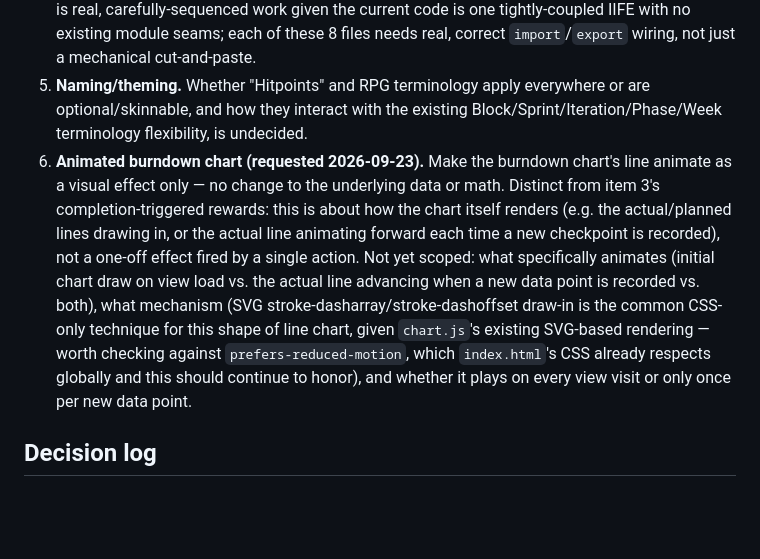
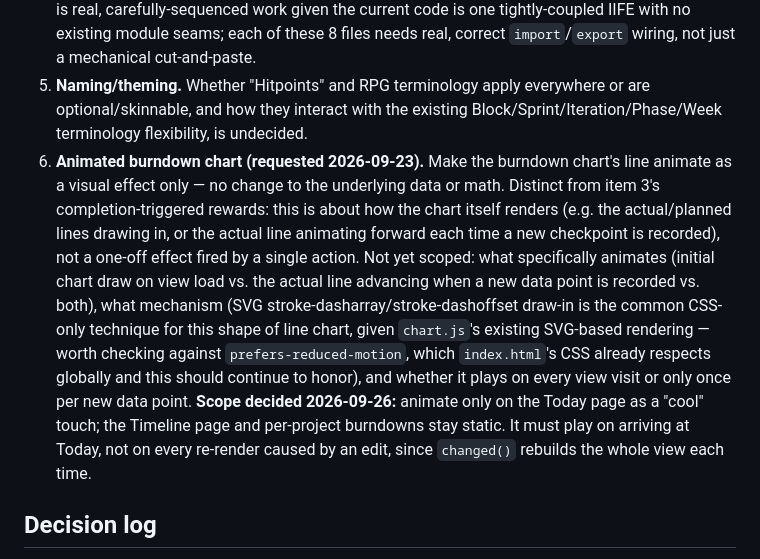
Before and after one commit to timsamoff/Sidequest, a Markdown page: DESIGN.md, the part around the change. Rendered like a GitHub page; blank space fills up the shorter version.

Commit message:
Record Today-only scope for the burndown animation

```diff
--- a/DESIGN.md
+++ b/DESIGN.md
@@ -249,7 +249,7 @@ These need real decisions, not defaults, before the gamification layer can be bu
 3. **Reward triggers.** Visual/audio effects on completion — which completion events trigger them (a step, a task, a whole project)? Is this the cheapest, lowest-risk gamification element to prototype first, independent of the bigger architecture change (nothing about a completion animation requires the multi-file rebuild)?
 4. **File/module structure.** ~~What the actual split looks like...~~ Resolved 2026-09-21 for CSS (`css/tokens.css`, `css/styles.css`, done). For JS: `app/`, split by concern, ES modules — confirmed boundary: `state.js` (state/storage/normalize/defaults/sampleData), `dates.js` (date math/formatting), `model.js` (task/project/burndown query helpers), `dom.js` (el/on/notify/small DOM utilities), `views.js` (all renderX page functions), `dialogs.js` (form dialogs + modal), `search.js`, `chart.js` (drawChart/rangeBlock), `app.js` (boot, renderView dispatch, event wiring — the entry point importing everything else). Not yet implemented — this is real, carefully-sequenced work given the current code is one tightly-coupled IIFE with no existing module seams; each of these 8 files needs real, correct `import`/`export` wiring, not just a mechanical cut-and-paste.
 5. **Naming/theming.** Whether "Hitpoints" and RPG terminology apply everywhere or are optional/skinnable, and how they interact with the existing Block/Sprint/Iteration/Phase/Week terminology flexibility, is undecided.
-6. **Animated burndown chart (requested 2026-09-23).** Make the burndown chart's line animate as a visual effect only — no change to the underlying data or math. Distinct from item 3's completion-triggered rewards: this is about how the chart itself renders (e.g. the actual/planned lines drawing in, or the actual line animating forward each time a new checkpoint is recorded), not a one-off effect fired by a single action. Not yet scoped: what specifically animates (initial chart draw on view load vs. the actual line advancing when a new data point is recorded vs. both), what mechanism (SVG stroke-dasharray/stroke-dashoffset draw-in is the common CSS-only technique for this shape of line chart, given `chart.js`'s existing SVG-based rendering — worth checking against `prefers-reduced-motion`, which `index.html`'s CSS already respects globally and this should continue to honor), and whether it plays on every view visit or only once per new data point.
+6. **Animated burndown chart (requested 2026-09-23).** Make the burndown chart's line animate as a visual effect only — no change to the underlying data or math. Distinct from item 3's completion-triggered rewards: this is about how the chart itself renders (e.g. the actual/planned lines drawing in, or the actual line animating forward each time a new checkpoint is recorded), not a one-off effect fired by a single action. Not yet scoped: what specifically animates (initial chart draw on view load vs. the actual line advancing when a new data point is recorded vs. both), what mechanism (SVG stroke-dasharray/stroke-dashoffset draw-in is the common CSS-only technique for this shape of line chart, given `chart.js`'s existing SVG-based rendering — worth checking against `prefers-reduced-motion`, which `index.html`'s CSS already respects globally and this should continue to honor), and whether it plays on every view visit or only once per new data point. **Scope decided 2026-09-26:** animate only on the Today page as a "cool" touch; the Timeline page and per-project burndowns stay static. It must play on arriving at Today, not on every re-render caused by an edit, since `changed()` rebuilds the whole view each time.
 
 ## Decision log
 
```
